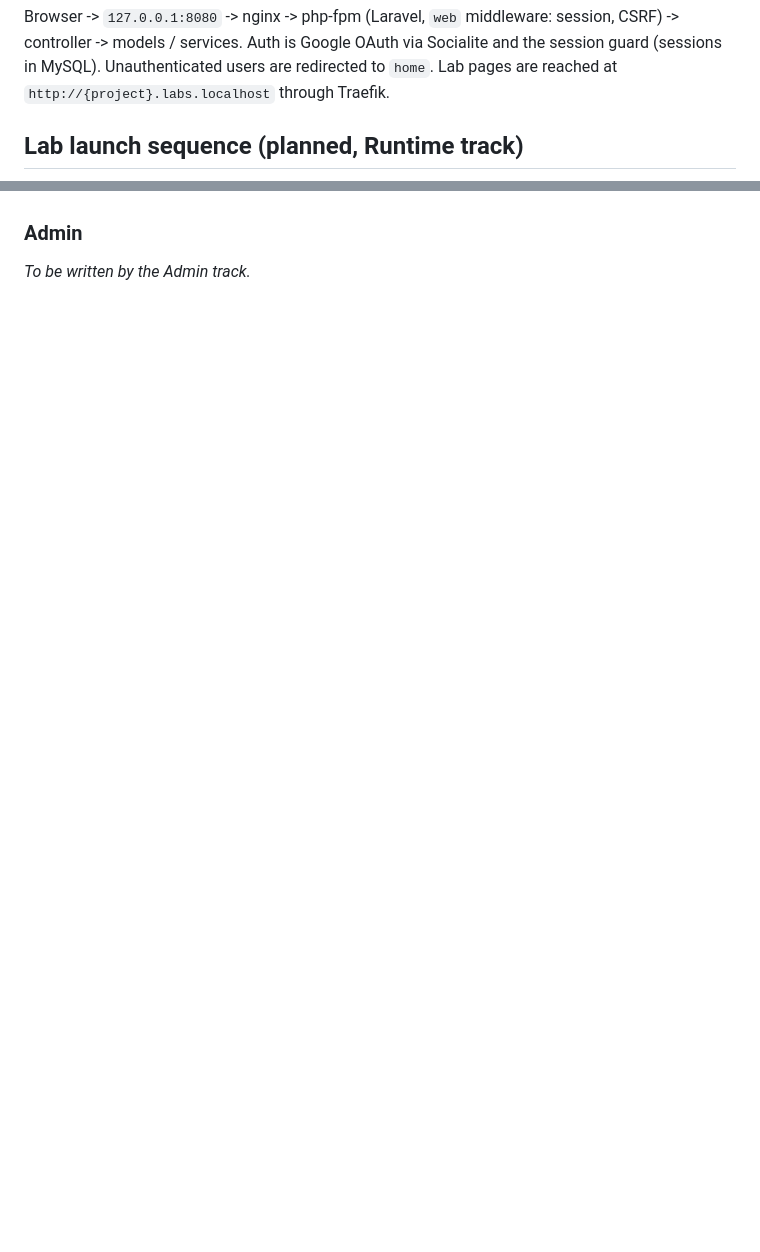
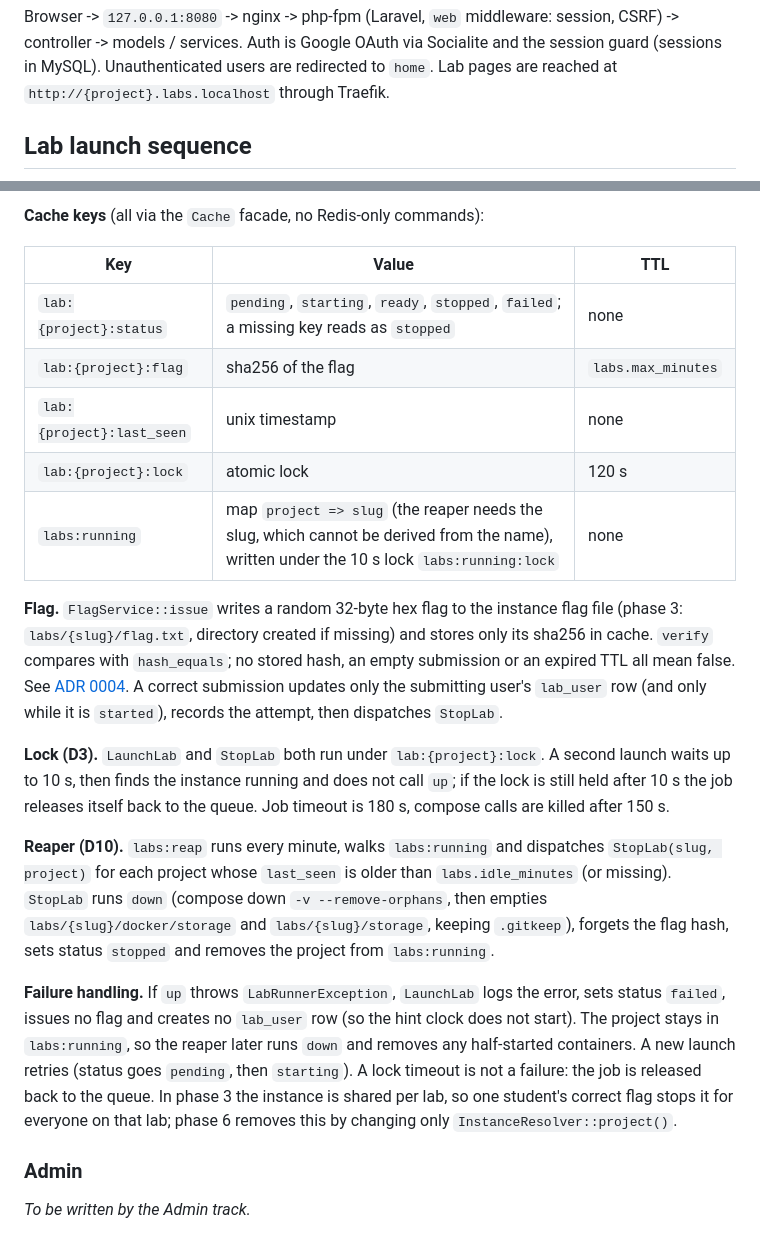
Before and after one commit to Nukker13/appsec-laravel, a Markdown page: docs/ARCHITECTURE.md, 2 parts joined by grey strips. Rendered like a GitHub page; blank space fills up the shorter version.

Commit message:
docs: runtime architecture, flag ADR and phase 3 runtime log
Co-Authored-By: Claude Opus 5.5 <noreply@anthropic.com>

```diff
--- a/docs/ARCHITECTURE.md
+++ b/docs/ARCHITECTURE.md
@@ -21,5 +21,5 @@ Networks: `default` (platform) and `labs_proxy` (fixed name, created by the plat
 
 Browser -> `127.0.0.1:8080` -> nginx -> php-fpm (Laravel, `web` middleware: session, CSRF) -> controller -> models / services. Auth is Google OAuth via Socialite and the session guard (sessions in MySQL). Unauthenticated users are redirected to `home`. Lab pages are reached at `http://{project}.labs.localhost` through Traefik.
 
-## Lab launch sequence (planned, Runtime track)
+## Lab launch sequence
 
@@ -77,3 +84,20 @@ _To be written by the Runtime track (LabRunner, InstanceResolver, FlagService, j
+**Cache keys** (all via the `Cache` facade, no Redis-only commands):
+
+| Key | Value | TTL |
+|---|---|---|
+| `lab:{project}:status` | `pending`, `starting`, `ready`, `stopped`, `failed`; a missing key reads as `stopped` | none |
+| `lab:{project}:flag` | sha256 of the flag | `labs.max_minutes` |
+| `lab:{project}:last_seen` | unix timestamp | none |
+| `lab:{project}:lock` | atomic lock | 120 s |
+| `labs:running` | map `project => slug` (the reaper needs the slug, which cannot be derived from the name), written under the 10 s lock `labs:running:lock` | none |
+
+**Flag.** `FlagService::issue` writes a random 32-byte hex flag to the instance flag file (phase 3: `labs/{slug}/flag.txt`, directory created if missing) and stores only its sha256 in cache. `verify` compares with `hash_equals`; no stored hash, an empty submission or an expired TTL all mean false. See [ADR 0004](decisions/0004-flag-in-redis.md). A correct submission updates only the submitting user's `lab_user` row (and only while it is `started`), records the attempt, then dispatches `StopLab`.
+
+**Lock (D3).** `LaunchLab` and `StopLab` both run under `lab:{project}:lock`. A second launch waits up to 10 s, then finds the instance running and does not call `up`; if the lock is still held after 10 s the job releases itself back to the queue. Job timeout is 180 s, compose calls are killed after 150 s.
+
+**Reaper (D10).** `labs:reap` runs every minute, walks `labs:running` and dispatches `StopLab(slug, project)` for each project whose `last_seen` is older than `labs.idle_minutes` (or missing). `StopLab` runs `down` (compose down `-v --remove-orphans`, then empties `labs/{slug}/docker/storage` and `labs/{slug}/storage`, keeping `.gitkeep`), forgets the flag hash, sets status `stopped` and removes the project from `labs:running`.
+
+**Failure handling.** If `up` throws `LabRunnerException`, `LaunchLab` logs the error, sets status `failed`, issues no flag and creates no `lab_user` row (so the hint clock does not start). The project stays in `labs:running`, so the reaper later runs `down` and removes any half-started containers. A new launch retries (status goes `pending`, then `starting`). A lock timeout is not a failure: the job is released back to the queue. In phase 3 the instance is shared per lab, so one student's correct flag stops it for everyone on that lab; phase 6 removes this by changing only `InstanceResolver::project()`.
 
 ### Admin
 _To be written by the Admin track._
```
Also changed, not shown: other parts of docs/ARCHITECTURE.md (+32 -25 lines), docs/agent-log/phase-3-runtime.md (added, +34 -0 lines), docs/decisions/0004-flag-in-redis.md (added, +14 -0 lines).
